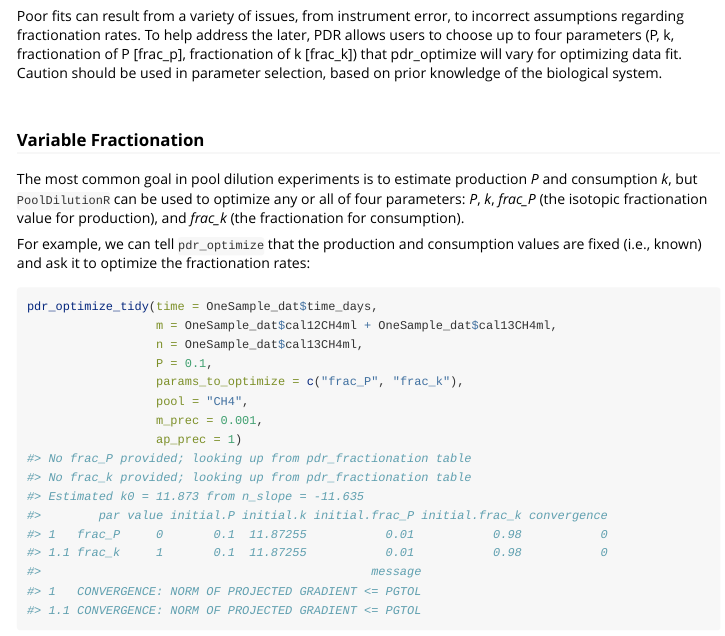
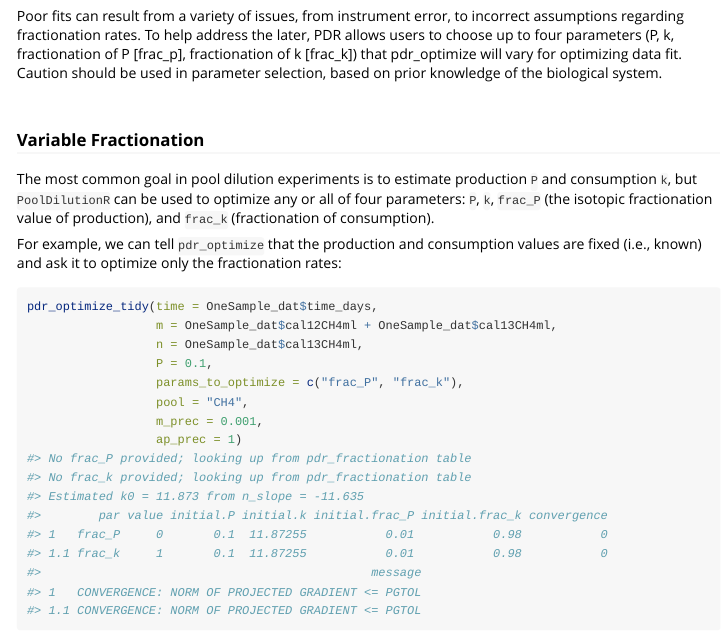
Before and after one commit to COMPASS-DOE/PoolDilutionR, an R Markdown document (vignettes/Intro_PoolDilutionR.Rmd): the page in a window 1100 px wide, from 4410 px down. Rendered offline with R 4.5, knitr and Pandoc, with nearby package versions; long lines of code are wrapped; common packages that the code uses without loading them are loaded.

Commit message:
Update Intro_PoolDilutionR.Rmd

````diff
--- a/vignettes/Intro_PoolDilutionR.Rmd
+++ b/vignettes/Intro_PoolDilutionR.Rmd
@@ -282,12 +282,12 @@ Poor fits can result from a variety of issues, from instrument error, to incorre
 ### Variable Fractionation
 
 The most common goal in pool dilution experiments is to estimate production
-_P_ and consumption _k_, but `PoolDilutionR` can be used to optimize
-any or all of four parameters: _P_, _k_, _frac_P_ (the isotopic fractionation
-value for production), and _frac_k_ (the fractionation for consumption).
+`P` and consumption `k`, but `PoolDilutionR` can be used to optimize
+any or all of four parameters: `P`, `k`, `frac_P` (the isotopic fractionation
+value of production), and `frac_k` (fractionation of consumption).
 
 For example, we can tell `pdr_optimize` that the production and consumption
-values are fixed (i.e., known) and ask it to optimize the fractionation rates:
+values are fixed (i.e., known) and ask it to optimize only the fractionation rates:
 
 ```{r}
 pdr_optimize_tidy(time = OneSample_dat$time_days,
````
